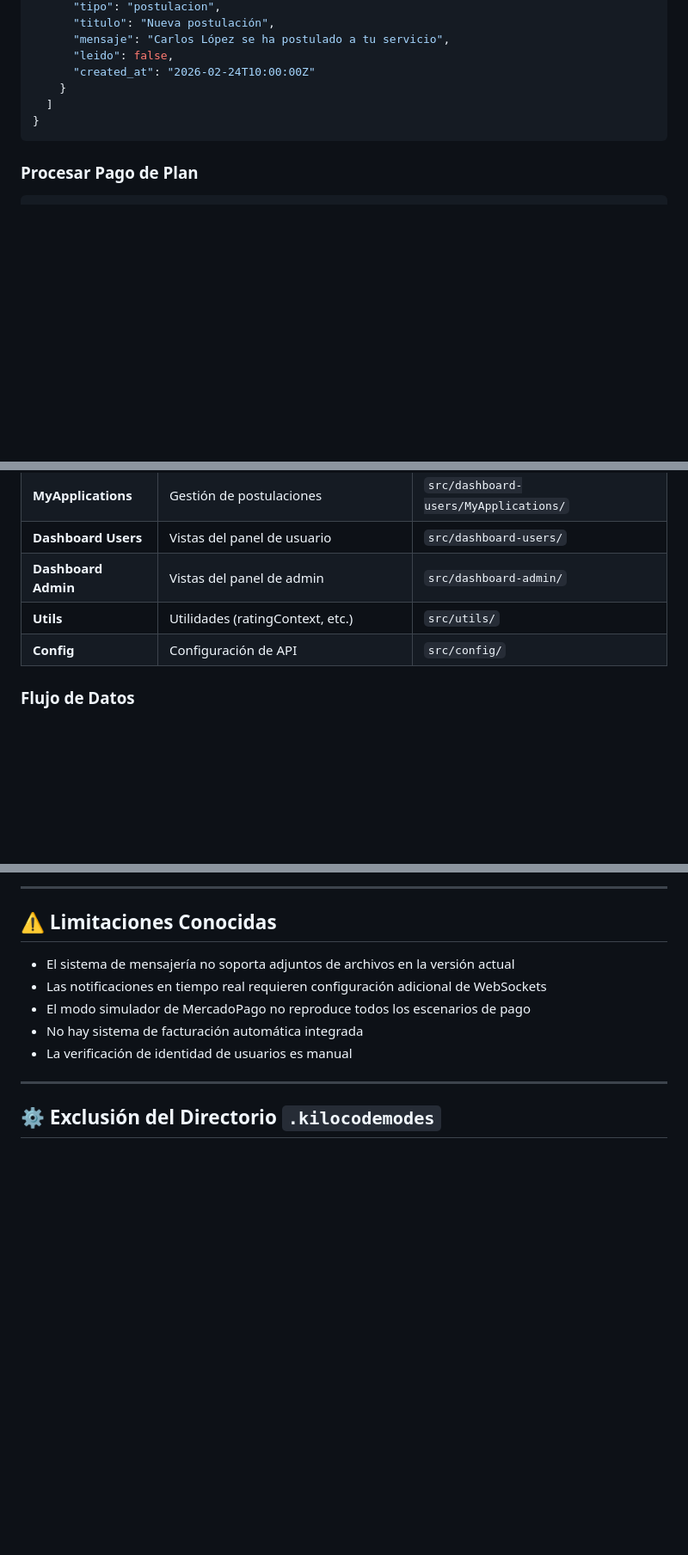
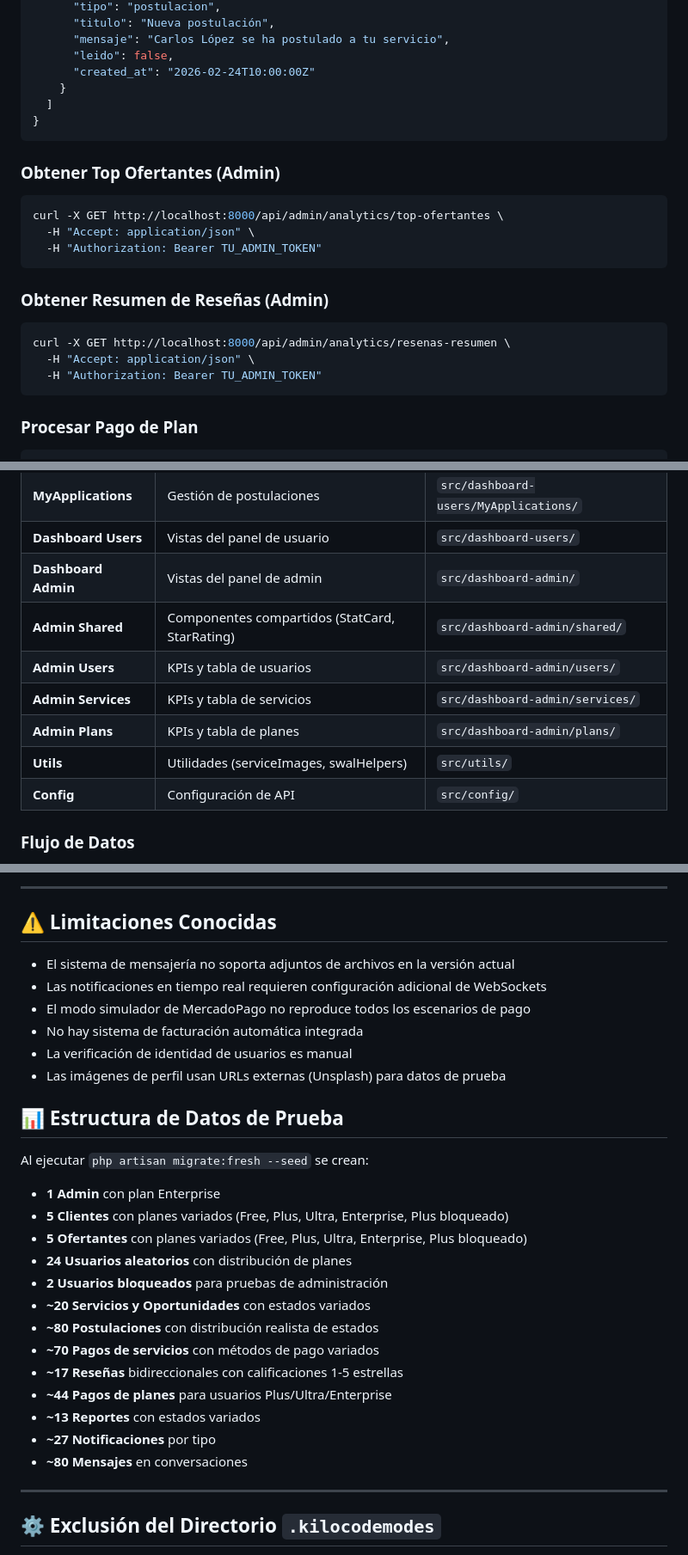
Before and after one commit to SaretoTiyer/SkillBay, a Markdown page: README.md, 3 parts joined by grey strips. Shown at 86% size. Rendered like a GitHub page; blank space fills up the shorter version.

````diff
--- a/README.md
+++ b/README.md
@@ -479,6 +514,22 @@ curl -X GET http://localhost:8000/api/notificaciones \
 }
 ```
 
+### Obtener Top Ofertantes (Admin)
+
+```bash
+curl -X GET http://localhost:8000/api/admin/analytics/top-ofertantes \
+  -H "Accept: application/json" \
+  -H "Authorization: Bearer TU_ADMIN_TOKEN"
+```
+
+### Obtener Resumen de Reseñas (Admin)
+
+```bash
+curl -X GET http://localhost:8000/api/admin/analytics/resenas-resumen \
+  -H "Accept: application/json" \
+  -H "Authorization: Bearer TU_ADMIN_TOKEN"
+```
+
 ### Procesar Pago de Plan
 
 ```bash
@@ -568,7 +619,11 @@ SkillBay sigue una arquitectura cliente-servidor con una API RESTful en el backe
 | **MyApplications** | Gestión de postulaciones | `src/dashboard-users/MyApplications/` |
 | **Dashboard Users** | Vistas del panel de usuario | `src/dashboard-users/` |
 | **Dashboard Admin** | Vistas del panel de admin | `src/dashboard-admin/` |
-| **Utils** | Utilidades (ratingContext, etc.) | `src/utils/` |
+| **Admin Shared** | Componentes compartidos (StatCard, StarRating) | `src/dashboard-admin/shared/` |
+| **Admin Users** | KPIs y tabla de usuarios | `src/dashboard-admin/users/` |
+| **Admin Services** | KPIs y tabla de servicios | `src/dashboard-admin/services/` |
+| **Admin Plans** | KPIs y tabla de planes | `src/dashboard-admin/plans/` |
+| **Utils** | Utilidades (serviceImages, swalHelpers) | `src/utils/` |
 | **Config** | Configuración de API | `src/config/` |
 
 ### Flujo de Datos
@@ -761,6 +817,25 @@ SOFTWARE.
 - El modo simulador de MercadoPago no reproduce todos los escenarios de pago
 - No hay sistema de facturación automática integrada
 - La verificación de identidad de usuarios es manual
+- Las imágenes de perfil usan URLs externas (Unsplash) para datos de prueba
+
+## 📊 Estructura de Datos de Prueba
+
+Al ejecutar `php artisan migrate:fresh --seed` se crean:
+
+- **1 Admin** con plan Enterprise
+- **5 Clientes** con planes variados (Free, Plus, Ultra, Enterprise, Plus bloqueado)
+- **5 Ofertantes** con planes variados (Free, Plus, Ultra, Enterprise, Plus bloqueado)
+- **24 Usuarios aleatorios** con distribución de planes
+- **2 Usuarios bloqueados** para pruebas de administración
+- **~20 Servicios y Oportunidades** con estados variados
+- **~80 Postulaciones** con distribución realista de estados
+- **~70 Pagos de servicios** con métodos de pago variados
+- **~17 Reseñas** bidireccionales con calificaciones 1-5 estrellas
+- **~44 Pagos de planes** para usuarios Plus/Ultra/Enterprise
+- **~13 Reportes** con estados variados
+- **~27 Notificaciones** por tipo
+- **~80 Mensajes** en conversaciones
 
 ---
 
````
Also changed, not shown: other parts of README.md (+39 -3 lines).
